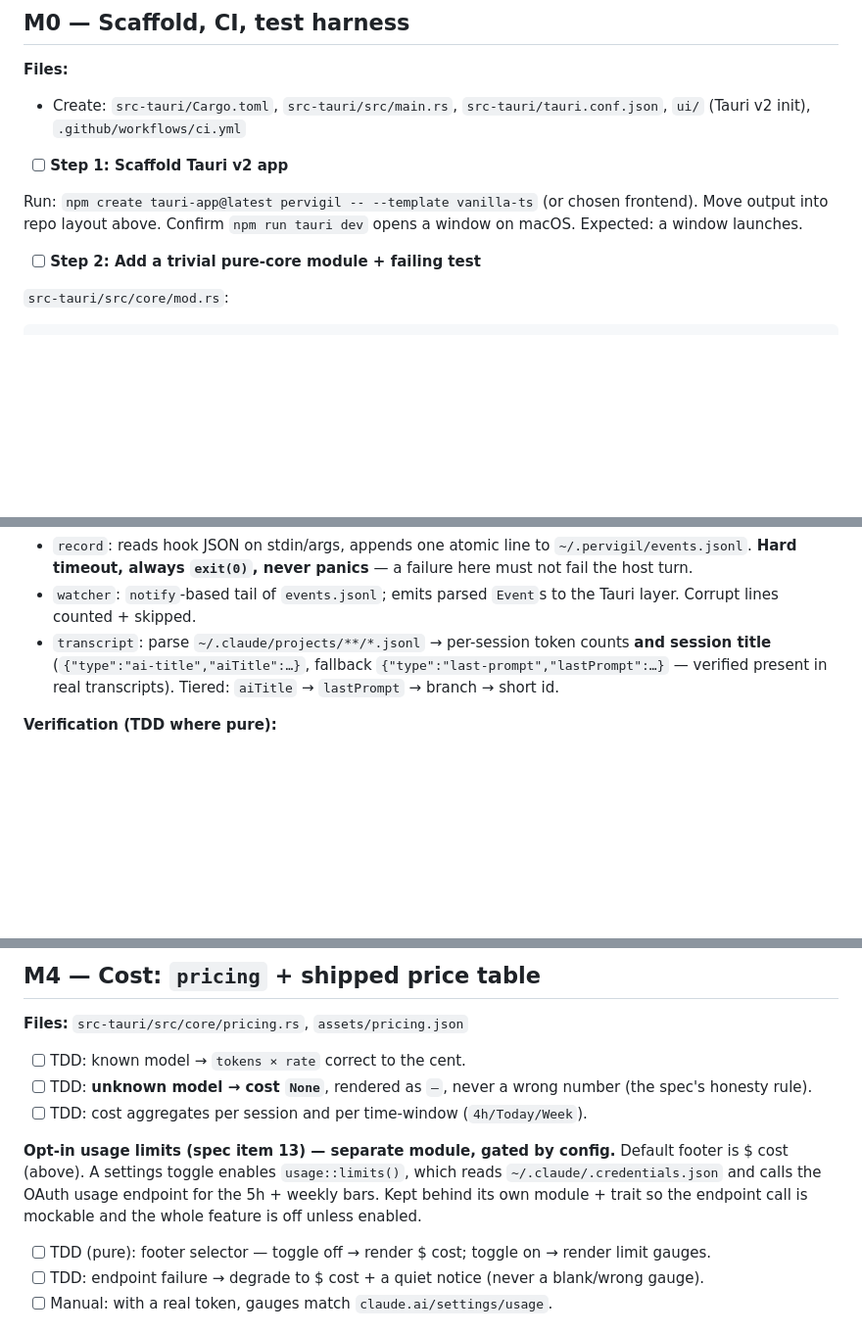
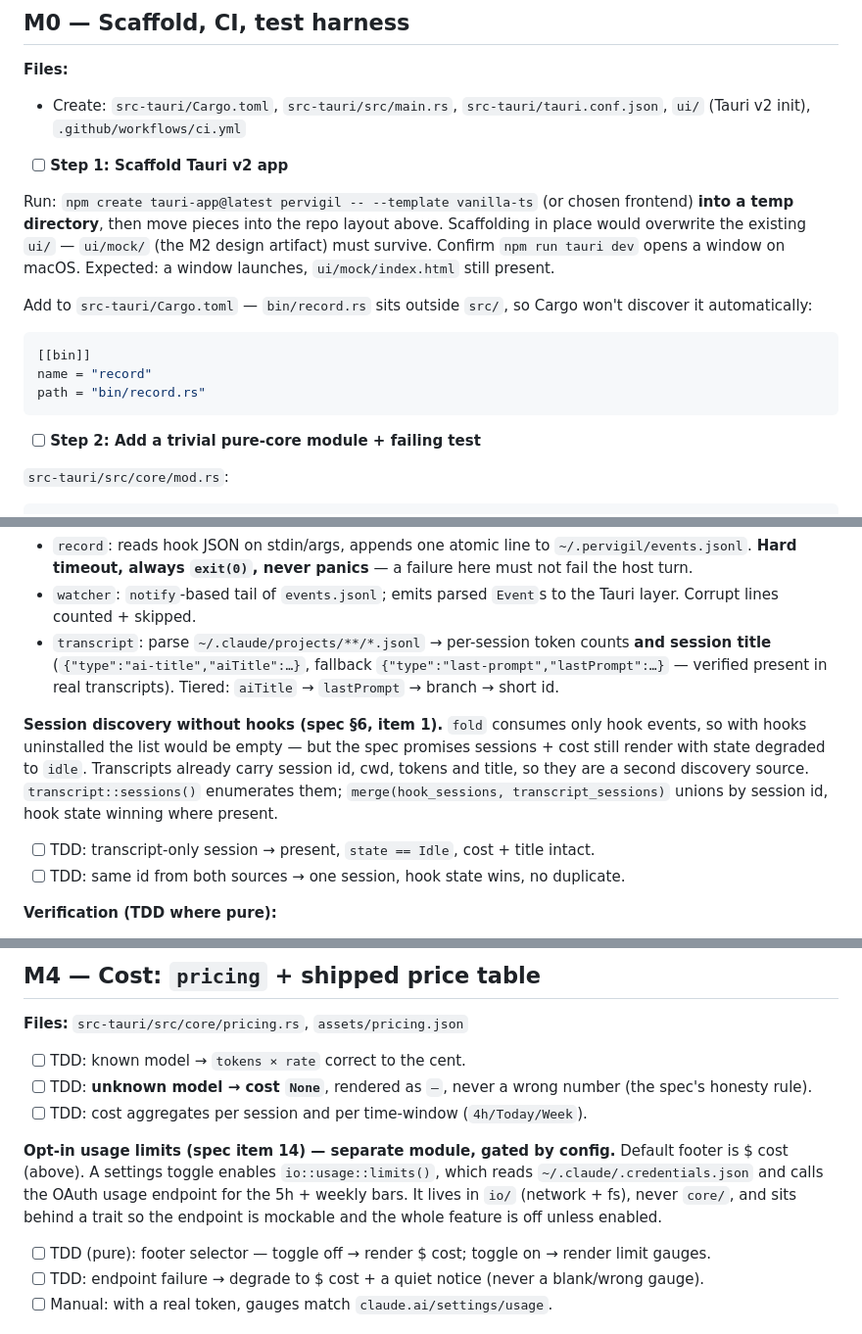
Before and after one commit to ronaldoscotti/pervigil, a Markdown page: docs/plans/2026-07-23-pervigil-plan.md, 3 parts joined by grey strips. Shown at 98% size. Rendered like a GitHub page; blank space fills up the shorter version.

````diff
--- a/docs/plans/2026-07-23-pervigil-plan.md
+++ b/docs/plans/2026-07-23-pervigil-plan.md
@@ -94,9 +95,19 @@ review.
 - [ ] **Step 1: Scaffold Tauri v2 app**
 
 Run: `npm create tauri-app@latest pervigil -- --template vanilla-ts` (or chosen
-frontend). Move output into repo layout above. Confirm `npm run tauri dev` opens a
-window on macOS.
-Expected: a window launches.
+frontend) **into a temp directory**, then move pieces into the repo layout above.
+Scaffolding in place would overwrite the existing `ui/` — `ui/mock/` (the M2 design
+artifact) must survive. Confirm `npm run tauri dev` opens a window on macOS.
+Expected: a window launches, `ui/mock/index.html` still present.
+
+Add to `src-tauri/Cargo.toml` — `bin/record.rs` sits outside `src/`, so Cargo won't
+discover it automatically:
+
+```toml
+[[bin]]
+name = "record"
+path = "bin/record.rs"
+```
 
 - [ ] **Step 2: Add a trivial pure-core module + failing test**
 
@@ -228,6 +265,14 @@ Claude Code turn.
   title** (`{"type":"ai-title","aiTitle":…}`, fallback `{"type":"last-prompt","lastPrompt":…}` —
   verified present in real transcripts). Tiered: `aiTitle` → `lastPrompt` → branch → short id.
 
+**Session discovery without hooks (spec §6, item 1).** `fold` consumes only hook events, so with
+hooks uninstalled the list would be empty — but the spec promises sessions + cost still render with
+state degraded to `idle`. Transcripts already carry session id, cwd, tokens and title, so they are a
+second discovery source. `transcript::sessions()` enumerates them; `merge(hook_sessions,
+transcript_sessions)` unions by session id, hook state winning where present.
+- [ ] TDD: transcript-only session → present, `state == Idle`, cost + title intact.
+- [ ] TDD: same id from both sources → one session, hook state wins, no duplicate.
+
 **Verification (TDD where pure):**
 - [ ] TDD: line parser round-trips every `Event` variant; a corrupt line yields
   `Err` and is skipped, not fatal.
@@ -247,10 +292,11 @@ Claude Code turn.
   (the spec's honesty rule).
 - [ ] TDD: cost aggregates per session and per time-window (`4h/Today/Week`).
 
-**Opt-in usage limits (spec item 13) — separate module, gated by config.** Default footer is $
-cost (above). A settings toggle enables `usage::limits()`, which reads `~/.claude/.credentials.json`
-and calls the OAuth usage endpoint for the 5h + weekly bars. Kept behind its own module + trait so
-the endpoint call is mockable and the whole feature is off unless enabled.
+**Opt-in usage limits (spec item 14) — separate module, gated by config.** Default footer is $
+cost (above). A settings toggle enables `io::usage::limits()`, which reads
+`~/.claude/.credentials.json` and calls the OAuth usage endpoint for the 5h + weekly bars. It lives
+in `io/` (network + fs), never `core/`, and sits behind a trait so the endpoint is mockable and the
+whole feature is off unless enabled.
 - [ ] TDD (pure): footer selector — toggle off → render $ cost; toggle on → render limit gauges.
 - [ ] TDD: endpoint failure → degrade to $ cost + a quiet notice (never a blank/wrong gauge).
 - [ ] Manual: with a real token, gauges match `claude.ai/settings/usage`.
````
Also changed, not shown: other parts of docs/plans/2026-07-23-pervigil-plan.md (+33 -6 lines), docs/specs/2026-07-23-pervigil-design.md (+6 -4 lines).
